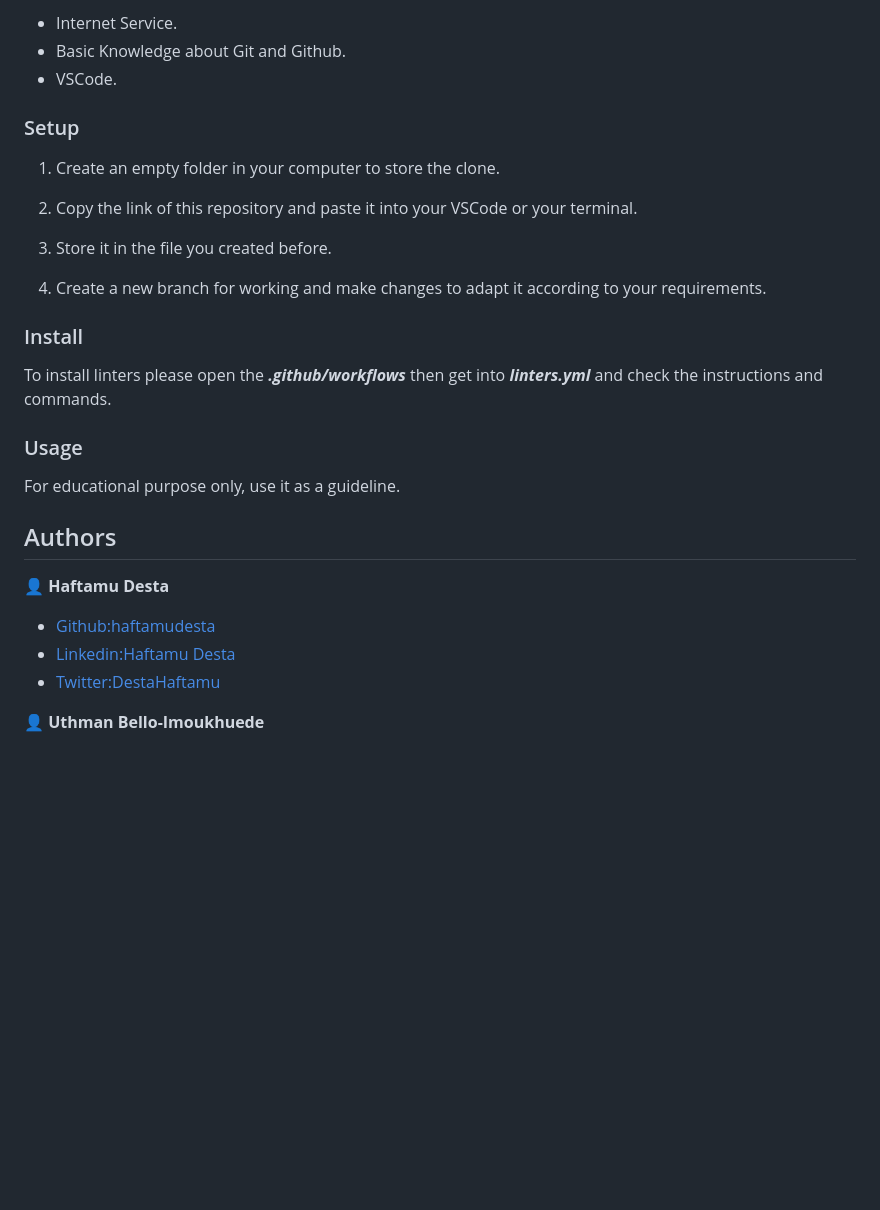
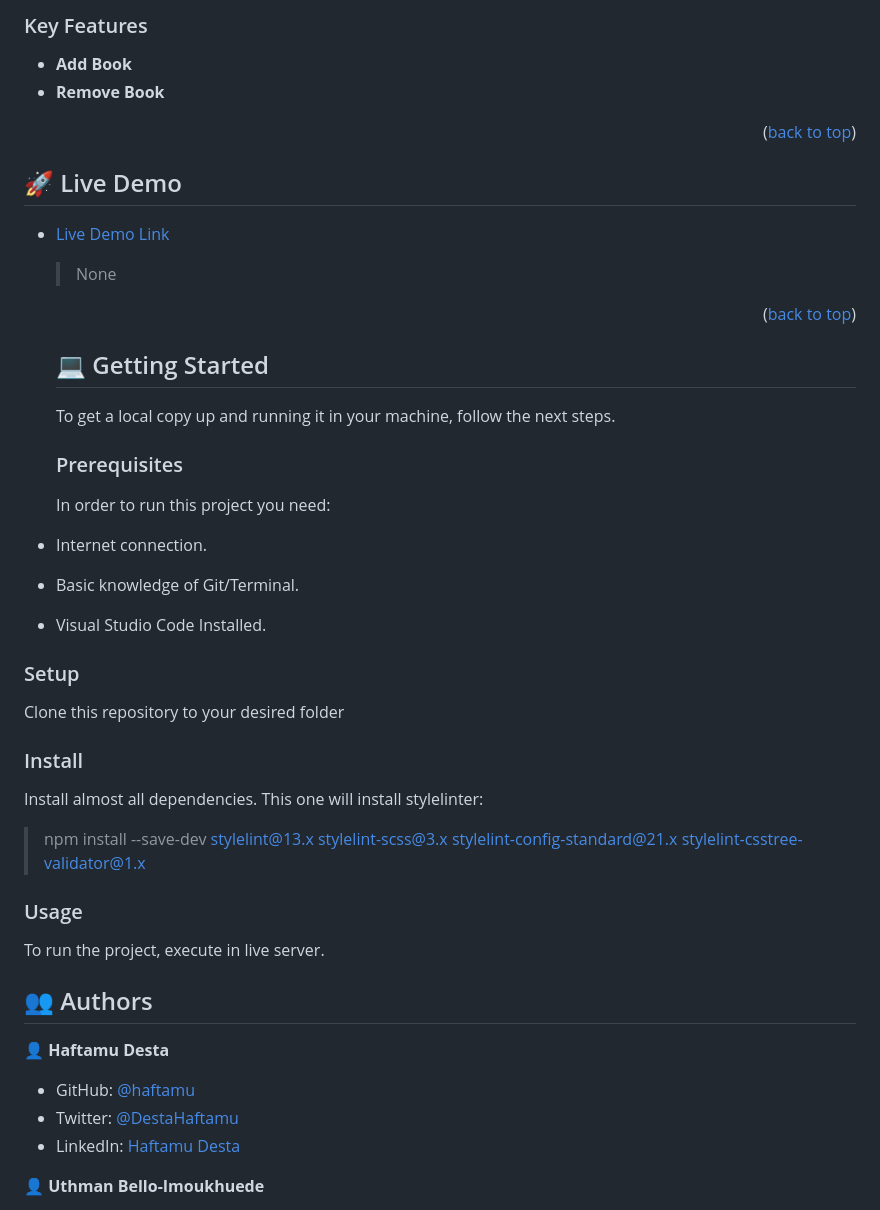
Before and after one commit to haftamudesta/AwesomeBooks, a Markdown page: README.md, the part around the change printed below. Rendered like a GitHub page; blank space fills up the shorter version.

```diff
--- a/README.md
+++ b/README.md
@@ -27,32 +62,54 @@ To get a local copy up and running it, follow these simple steps.
 
-- Internet Service.
-- Basic Knowledge about Git and Github.
-- VSCode.
+### Key Features <a name="key-features"></a>
+
+- **Add Book**
+- **Remove Book**
+<p align="right">
+(<a href="#readme-top">back to top</a>)</p>
+
+## 🚀 Live Demo <a name="live-demo"></a>
+
+- [Live Demo Link]()
+
+  > None
+
+  <p align="right">(<a href="#readme-top">back to top</a>)</p>
+
+  ## 💻 Getting Started <a name="getting-started"></a>
+
+  To get a local copy up and running it in your machine, follow the next steps.
+
+  ### Prerequisites
+
+  In order to run this project you need:
+
+- Internet connection.
+- Basic knowledge of Git/Terminal.
+- Visual Studio Code Installed.
 
 ### Setup
 
-1. Create an empty folder in your computer to store the clone.
-
-2. Copy the link of this repository and paste it into your VSCode or your terminal.
-3. Store it in the file you created before.
-
-4. Create a new branch for working and make changes to adapt it according to your requirements.
+Clone this repository to your desired folder
 
 ### Install
 
-To install linters please open the **_.github/workflows_** then get into **_linters.yml_** and check the instructions and commands.
+Install almost all dependencies.
+This one will install stylelinter:
+
+> npm install --save-dev
+> stylelint@13.x stylelint-scss@3.x stylelint-config-standard@21.x stylelint-csstree-validator@1.x
 
 ### Usage
 
-For educational purpose only, use it as a guideline.
+To run the project, execute in live server.
 
-## Authors
+## 👥 Authors <a name="authors"></a>
 
 👤 **Haftamu Desta**
 
-- [Github:haftamudesta](https://github.com/haftamudesta)
-- [Linkedin:Haftamu Desta](https://www.linkedin.com/in/haftamu-desta-795791a1/)
-- [Twitter:DestaHaftamu](https://twitter.com/DestaHftamu?t=NQ4ovkdWbsfsjh62NFEXFg&s=09)
+- GitHub: [@haftamu](https://github.com/haftamudesta)
+- Twitter: [@DestaHaftamu](https://twitter.com/DestaHftamu?t=NQ4ovkdWbsfsjh62NFEXFg&s=09)
+- LinkedIn: [Haftamu Desta](https://www.linkedin.com/in/haftamu-desta-795791a1/)
 
 👤 **Uthman Bello-Imoukhuede**
 
```
Also changed, not shown: other parts of README.md (+79 -22 lines), murple_logo.png (added).
